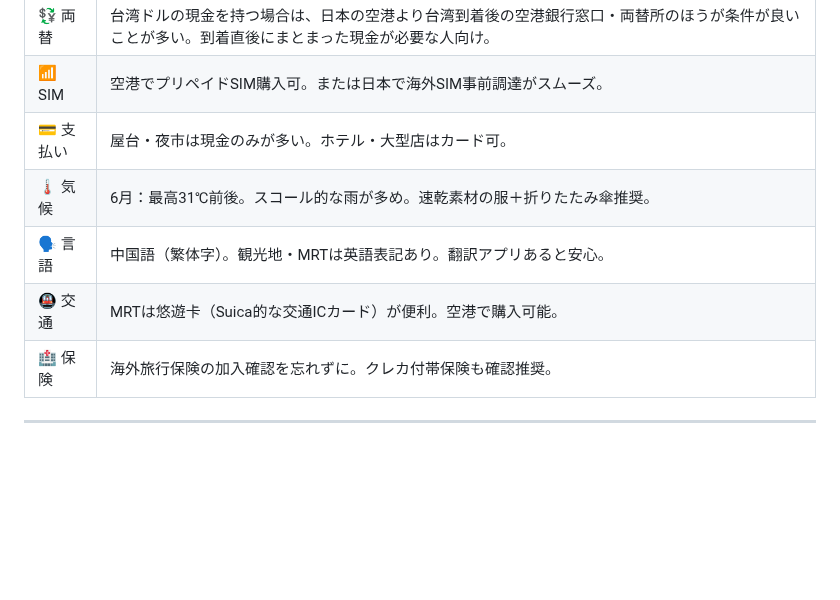
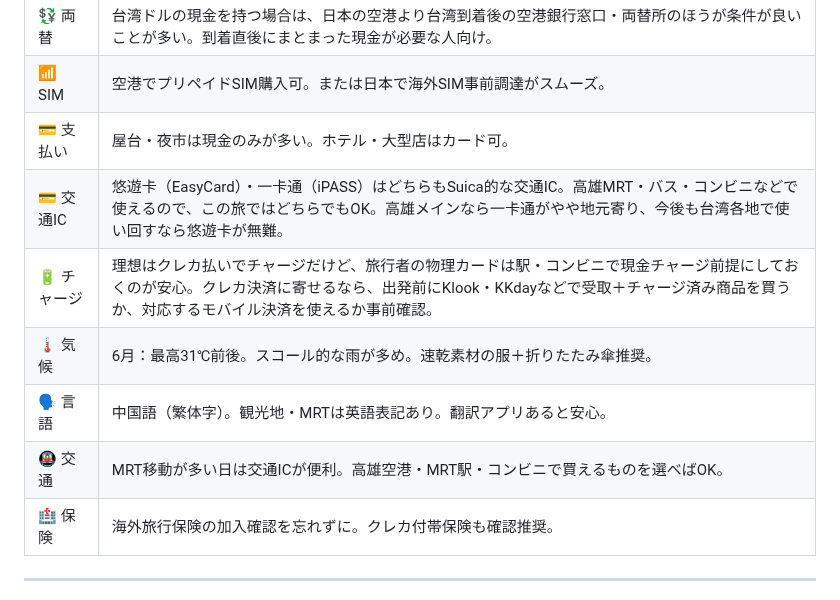
Before and after one commit to igrekplus/igrekplus.github.io, a Markdown page: reports/2026-06-overseas-5friends.md, the part around the change. GitHub-like rendering; blank space fills up the shorter version.

Commit message:
Add transit IC card notes

```diff
--- a/reports/2026-06-overseas-5friends.md
+++ b/reports/2026-06-overseas-5friends.md
@@ -462,9 +462,11 @@
 | 💱 両替 | 台湾ドルの現金を持つ場合は、日本の空港より台湾到着後の空港銀行窓口・両替所のほうが条件が良いことが多い。到着直後にまとまった現金が必要な人向け。 |
 | 📶 SIM | 空港でプリペイドSIM購入可。または日本で海外SIM事前調達がスムーズ。 |
 | 💳 支払い | 屋台・夜市は現金のみが多い。ホテル・大型店はカード可。 |
+| 💳 交通IC | 悠遊卡（EasyCard）・一卡通（iPASS）はどちらもSuica的な交通IC。高雄MRT・バス・コンビニなどで使えるので、この旅ではどちらでもOK。高雄メインなら一卡通がやや地元寄り、今後も台湾各地で使い回すなら悠遊卡が無難。 |
+| 🔋 チャージ | 理想はクレカ払いでチャージだけど、旅行者の物理カードは駅・コンビニで現金チャージ前提にしておくのが安心。クレカ決済に寄せるなら、出発前にKlook・KKdayなどで受取＋チャージ済み商品を買うか、対応するモバイル決済を使えるか事前確認。 |
 | 🌡️ 気候 | 6月：最高31℃前後。スコール的な雨が多め。速乾素材の服＋折りたたみ傘推奨。 |
 | 🗣️ 言語 | 中国語（繁体字）。観光地・MRTは英語表記あり。翻訳アプリあると安心。 |
-| 🚇 交通 | MRTは悠遊卡（Suica的な交通ICカード）が便利。空港で購入可能。 |
+| 🚇 交通 | MRT移動が多い日は交通ICが便利。高雄空港・MRT駅・コンビニで買えるものを選べばOK。 |
 | 🏥 保険 | 海外旅行保険の加入確認を忘れずに。クレカ付帯保険も確認推奨。 |
 
 ---
```
